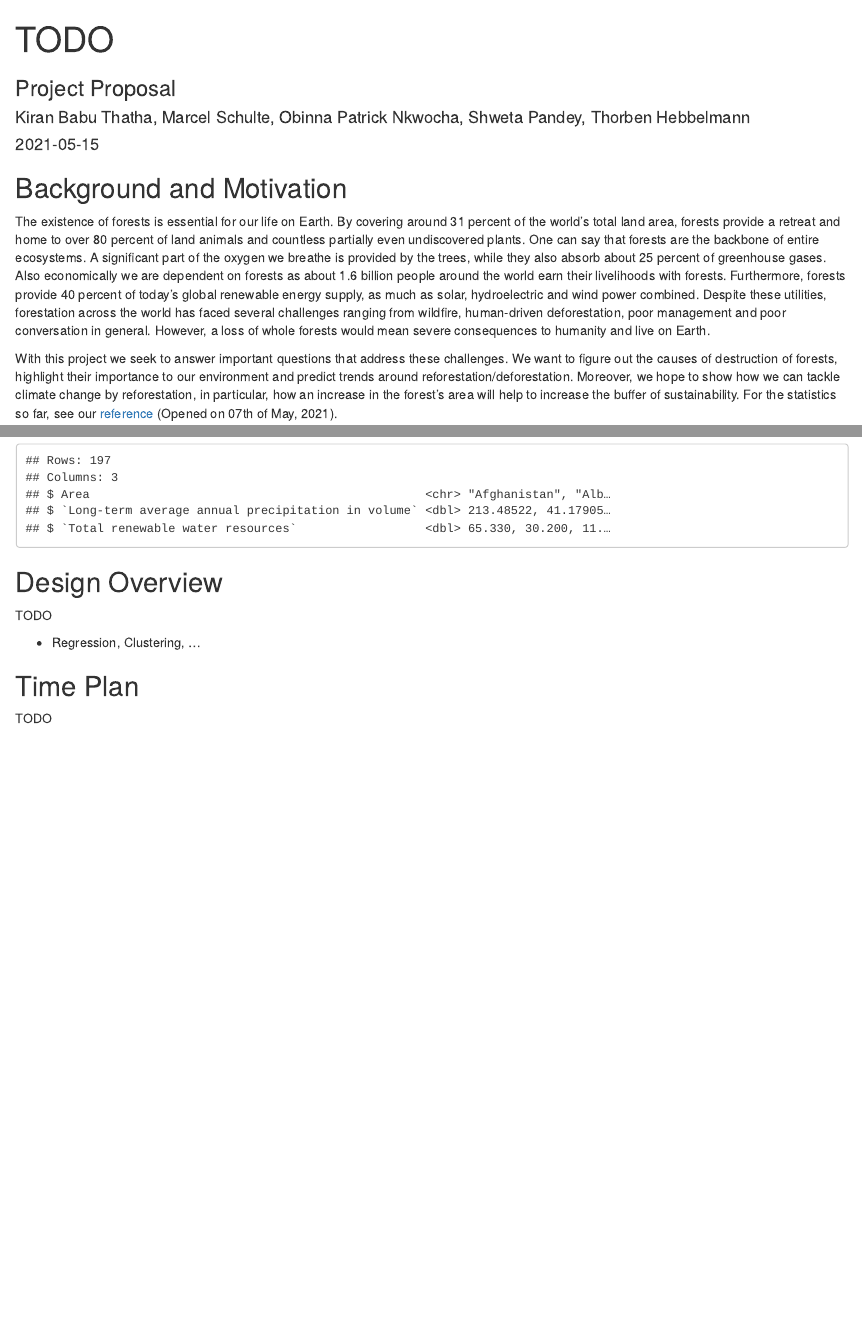
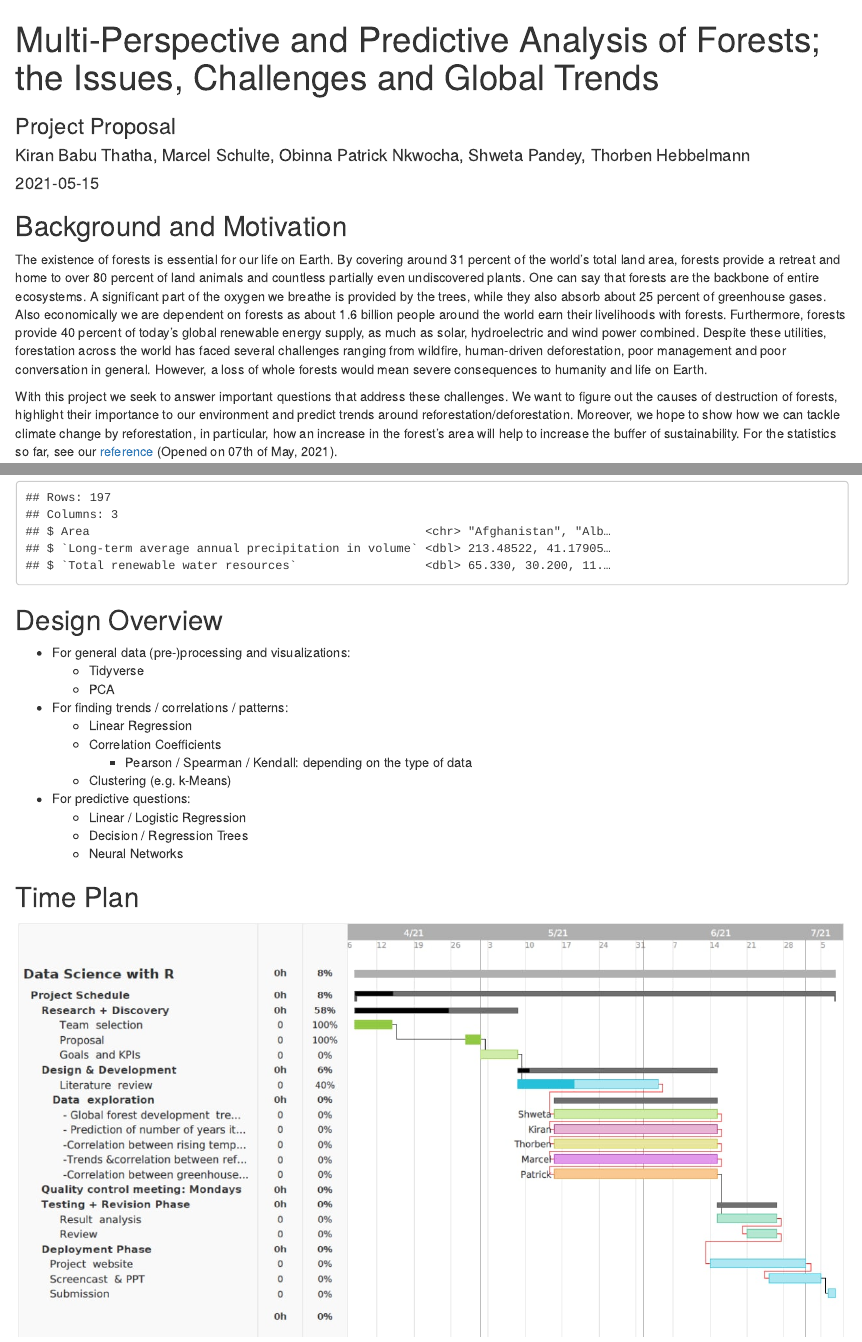
Before and after one commit to ThorbenHe/DataSciR, an R Markdown document (Proposal.Rmd): the page in a window 1100 px wide, from its top, and a second part further down, joined at a grey line. Rendered offline with R 4.5, knitr and Pandoc, with nearby package versions; some code elsewhere in the file could not run offline.

Commit message:
doc: added title, design overview and time plan

```diff
--- a/Proposal.Rmd
+++ b/Proposal.Rmd
@@ -1,5 +1,5 @@
 ---
-title: "TODO"
+title: "Multi-Perspective and Predictive Analysis of Forests; the Issues, Challenges and Global Trends"
 subtitle: "Project Proposal"
 author: "Kiran Babu Thatha, Marcel Schulte, Obinna Patrick Nkwocha, Shweta Pandey, Thorben Hebbelmann"
 date: "`r Sys.Date()`"
@@ -14,7 +14,7 @@ library(tidyverse)
 ## Background and Motivation
 
 The existence of forests is essential for our life on Earth. By covering around 31 percent of the world’s total land area, forests provide a retreat and home to over 80 percent of land animals and countless partially even undiscovered plants. One can say that forests are the backbone of entire ecosystems. A significant part of the oxygen we breathe is provided by the trees, while they also absorb about 25 percent of greenhouse gases. Also economically we are dependent on forests as about 1.6 billion people around the world earn their livelihoods with forests. Furthermore, forests provide 40 percent of today’s global renewable energy supply, as much as solar, hydroelectric and wind power combined.
-Despite these utilities, forestation across the world has faced several challenges ranging from wildfire, human-driven deforestation, poor management and poor conversation in general. However, a loss of whole forests would mean severe consequences to humanity and live on Earth.
+Despite these utilities, forestation across the world has faced several challenges ranging from wildfire, human-driven deforestation, poor management and poor conversation in general. However, a loss of whole forests would mean severe consequences to humanity and life on Earth.
 
 With this project we seek to answer important questions that address these challenges. We want to figure out the causes of destruction of forests, highlight their importance to our environment and predict trends around reforestation/deforestation. Moreover, we hope to show how we can tackle climate change by reforestation, in particular, how an increase in the forest’s area will help to increase the buffer of sustainability.
 For the statistics so far, see our [reference](https://unece.org/forestry/news/10-facts-fall-love-forests#:~:text=1) (Opened on 07th of May, 2021).
@@ -118,10 +118,19 @@ glimpse(aquastat)
 
 ## Design Overview
 
-TODO
-
-- Regression, Clustering, ...
+* For general data (pre-)processing and visualizations:
+  + Tidyverse
+  + PCA
+* For finding trends / correlations / patterns:
+  + Linear Regression
+  + Correlation Coefficients
+    + Pearson / Spearman / Kendall: depending on the type of data
+  + Clustering (e.g. k-Means)
+* For predictive questions:
+  + Linear / Logistic Regression
+  + Decision / Regression Trees
+  + Neural Networks
 
 ## Time Plan
 
-TODO
+![](time_plan.jpeg)
```
Also changed, not shown: time_plan.jpeg (added).
